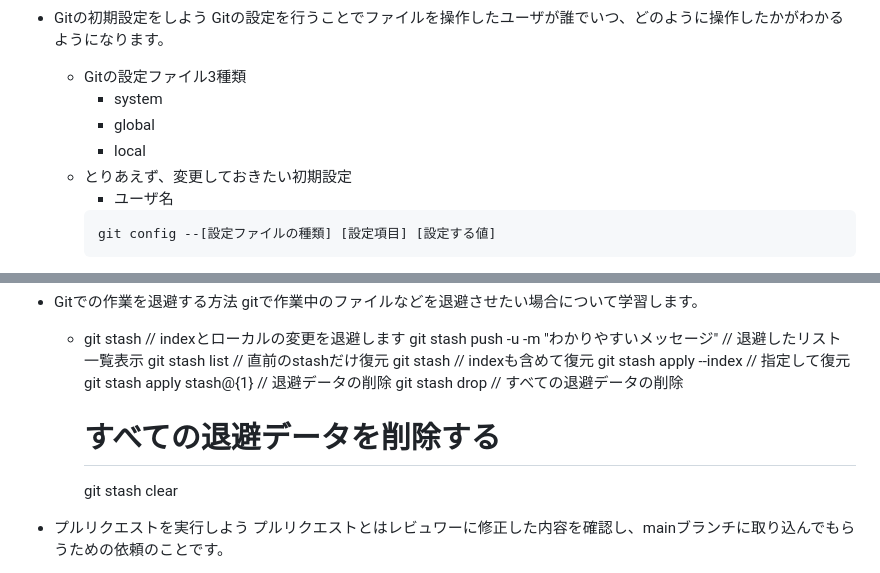
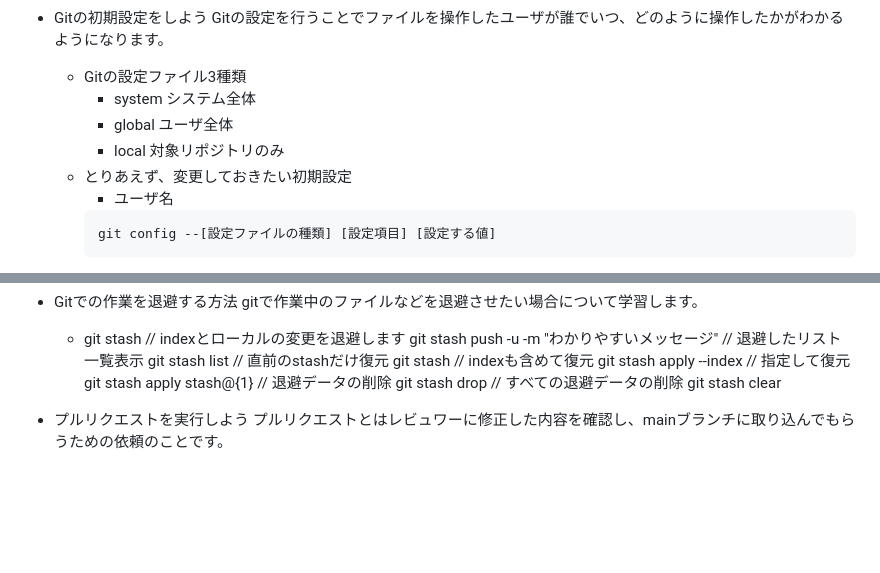
Before and after one commit to masakichi-Business/samurai-terakoya, a Markdown page: git_github/point.md, 2 parts joined by grey strips. GitHub-like rendering; blank space fills up the shorter version.

````diff
--- a/git_github/point.md
+++ b/git_github/point.md
@@ -58,8 +58,11 @@ Gitを使用することで開発をより効率的に実施することが可
   Gitの設定を行うことでファイルを操作したユーザが誰でいつ、どのように操作したかがわかるようになります。
   - Gitの設定ファイル3種類
     - system
+      システム全体
     - global
+      ユーザ全体
     - local
+      対象リポジトリのみ
   - とりあえず、変更しておきたい初期設定
     - ユーザ名
     ```
@@ -254,7 +257,6 @@ Enter passphrase for key '/home/ec2-user/.ssh/id_rsa':
     // 退避データの削除
     git stash drop
     // すべての退避データの削除
-    # すべての退避データを削除する
     git stash clear
 - プルリクエストを実行しよう
   プルリクエストとはレビュワーに修正した内容を確認し、mainブランチに取り込んでもらうための依頼のことです。
````
